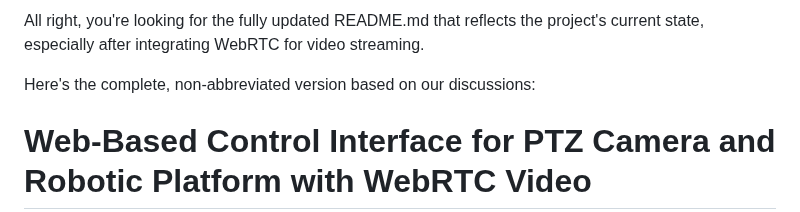
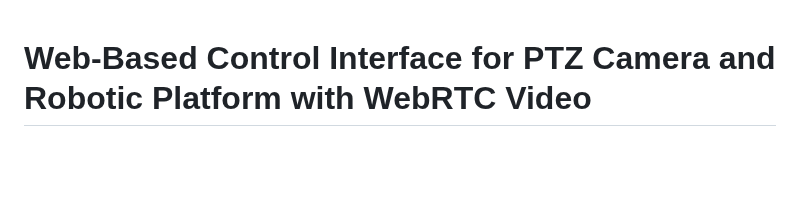
Before and after one commit to vpuhoff/RoverPilot-Web, a Markdown page: readme.md, the part around the change. Rendered like a GitHub page; blank space fills up the shorter version.

Commit message:
Исправлен readme

```diff
--- a/readme.md
+++ b/readme.md
@@ -1,7 +1,3 @@
-All right, you're looking for the fully updated README.md that reflects the project's current state, especially after integrating WebRTC for video streaming.
-
-Here's the complete, non-abbreviated version based on our discussions:
-
 # Web-Based Control Interface for PTZ Camera and Robotic Platform with WebRTC Video
 
 This project provides a web interface to:
```
